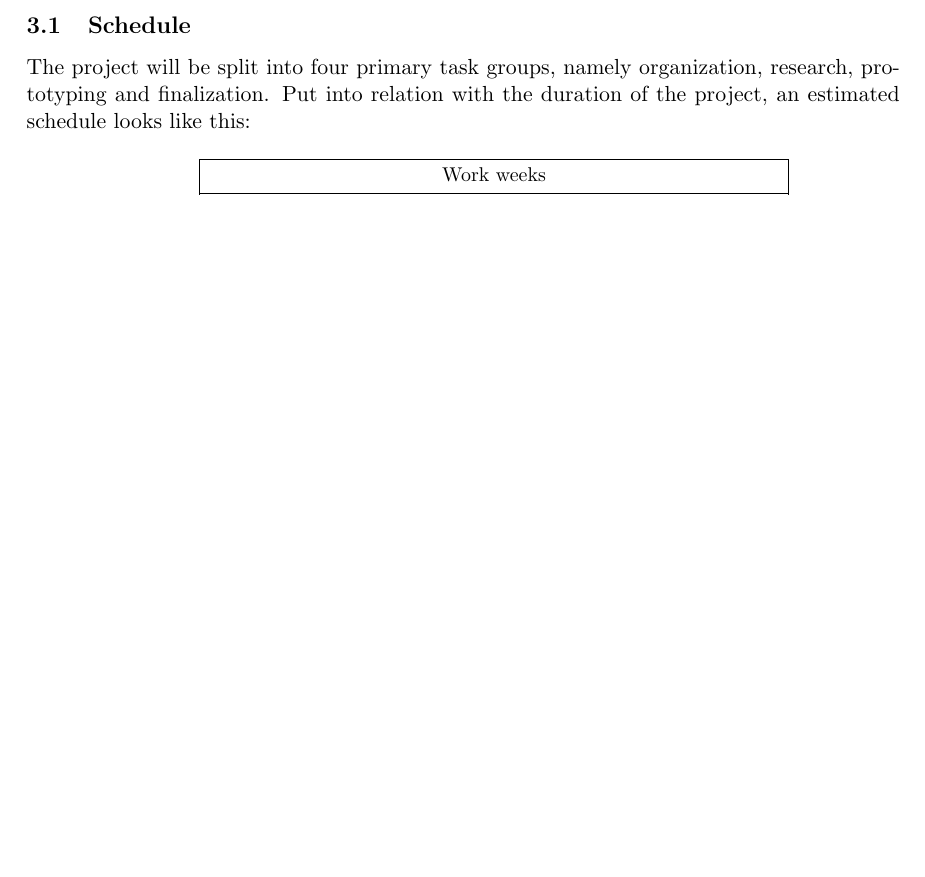
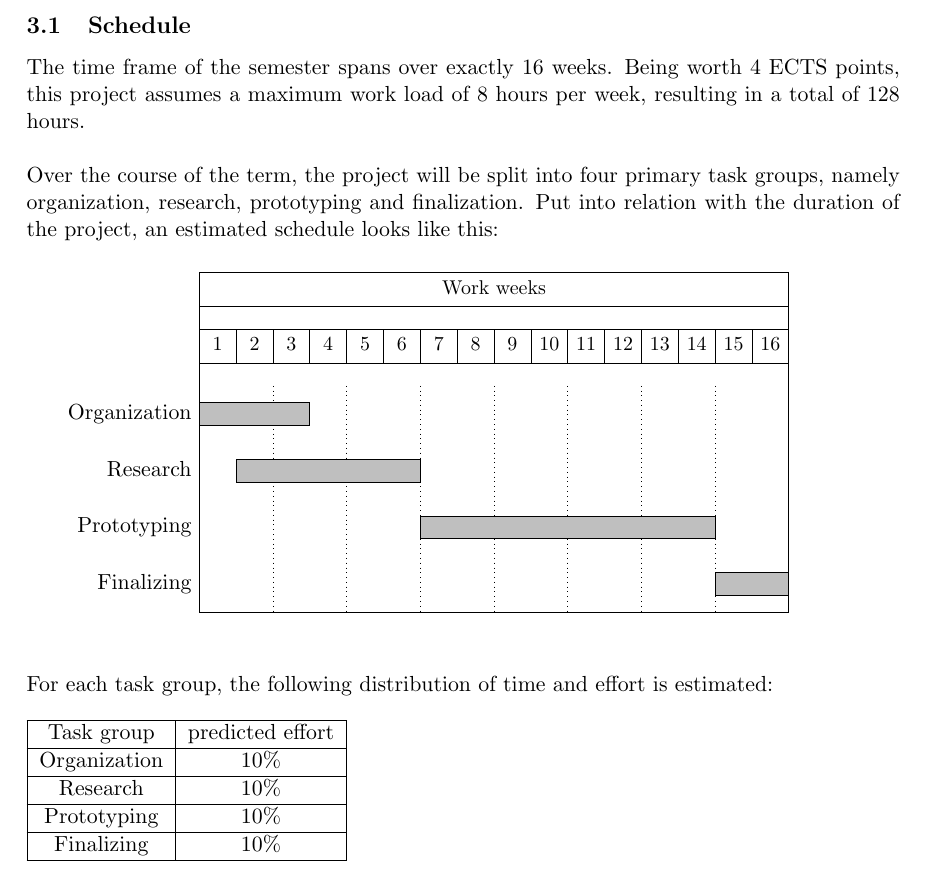
Before and after one commit to mth0348/bfh-cloud-shader, a LaTeX document (doc/paper/specification.tex, which reads doc/paper/partials/chapter3-planning.tex): part of page 5 of 7, cut so that both start at the same text, the shorter picture padded with empty space. Compiled offline with pdfLaTeX.

Commit message:
Reworked planning section.

```diff
--- a/doc/paper/partials/chapter3-planning.tex
+++ b/doc/paper/partials/chapter3-planning.tex
@@ -1,7 +1,10 @@
 \section{Planning}
 
 \subsection{Schedule}
-The project will be split into four primary task groups, namely organization, research, prototyping and finalization.
+The time frame of the semester spans over exactly 16 weeks. Being worth 4 ECTS points, this project assumes a maximum work load of 8 hours per week, resulting in a total of 128 hours.
+\vspace{\baselineskip}
+\\
+Over the course of the term, the project will be split into four primary task groups, namely organization, research, prototyping and finalization.
 Put into relation with the duration of the project, an estimated schedule looks like this:
 \vspace{\baselineskip}
 
@@ -12,8 +15,23 @@ Put into relation with the duration of the project, an estimated schedule looks
     ]{1}{16}
     \gantttitle{Work weeks}{16} \\
     \gantttitlelist{1,...,16}{1} \\
-    \ganttbar{Organization}{1}{2} \\
-    \ganttbar{Research}{2}{7} \\
-    \ganttbar{Prototyping}{5}{14} \\
-    \ganttbar{Finalizing}{14}{16}
+    \ganttbar{Organization}{1}{3} \\
+    \ganttbar{Research}{2}{6} \\
+    \ganttbar{Prototyping}{7}{14} \\
+    \ganttbar{Finalizing}{15}{16}
 \end{ganttchart}
+
+\vspace{\baselineskip}
+\begin{flushleft}
+For each task group, the following distribution of time and effort is estimated:
+\newline
+\newline
+\begin{tabular}{|c|c|}
+    \hline
+    Task group & predicted effort \\ \hline
+    Organization & 10\% \\ \hline
+    Research & 10\% \\ \hline
+    Prototyping & 10\% \\ \hline
+    Finalizing & 10\% \\ \hline
+\end{tabular}
+\end{flushleft}
```
Also changed, not shown: doc/paper/specification.tex (+0 -1 lines), doc/paper/specification.pdf.
